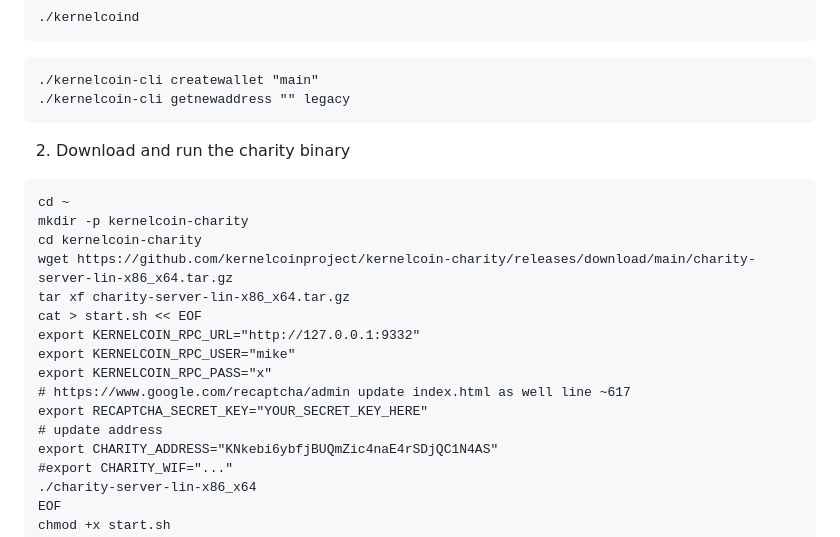
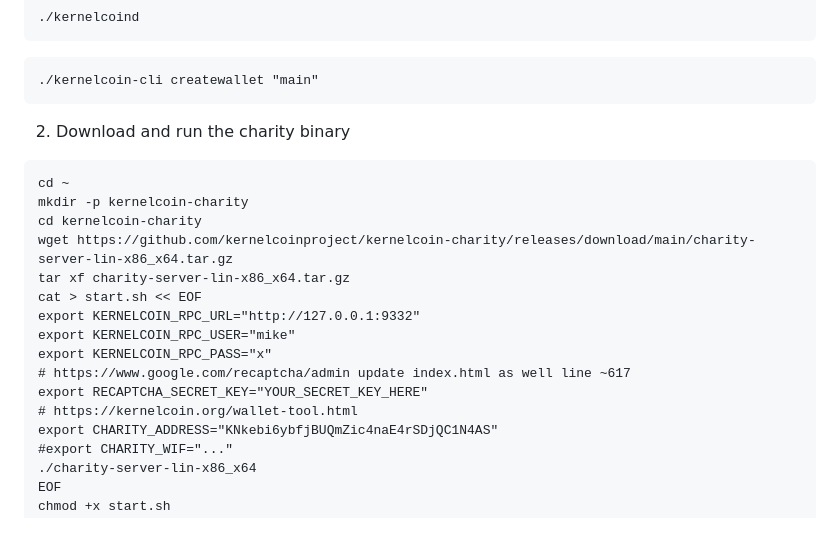
Before and after one commit to kernelcoinproject/kernelcoin-charity, a Markdown page: README.md, the part around the change. Rendered like a GitHub page.

````diff
--- a/README.md
+++ b/README.md
@@ -39,7 +39,6 @@ EOF
 ```
 ```
 ./kernelcoin-cli createwallet "main"
-./kernelcoin-cli getnewaddress "" legacy
 ```
 
 2. Download and run the charity binary
@@ -56,7 +55,7 @@ export KERNELCOIN_RPC_USER="mike"
 export KERNELCOIN_RPC_PASS="x"
 # https://www.google.com/recaptcha/admin update index.html as well line ~617
 export RECAPTCHA_SECRET_KEY="YOUR_SECRET_KEY_HERE"
-# update address
+# https://kernelcoin.org/wallet-tool.html
 export CHARITY_ADDRESS="KNkebi6ybfjBUQmZic4naE4rSDjQC1N4AS"
 #export CHARITY_WIF="..."
 ./charity-server-lin-x86_x64
````
